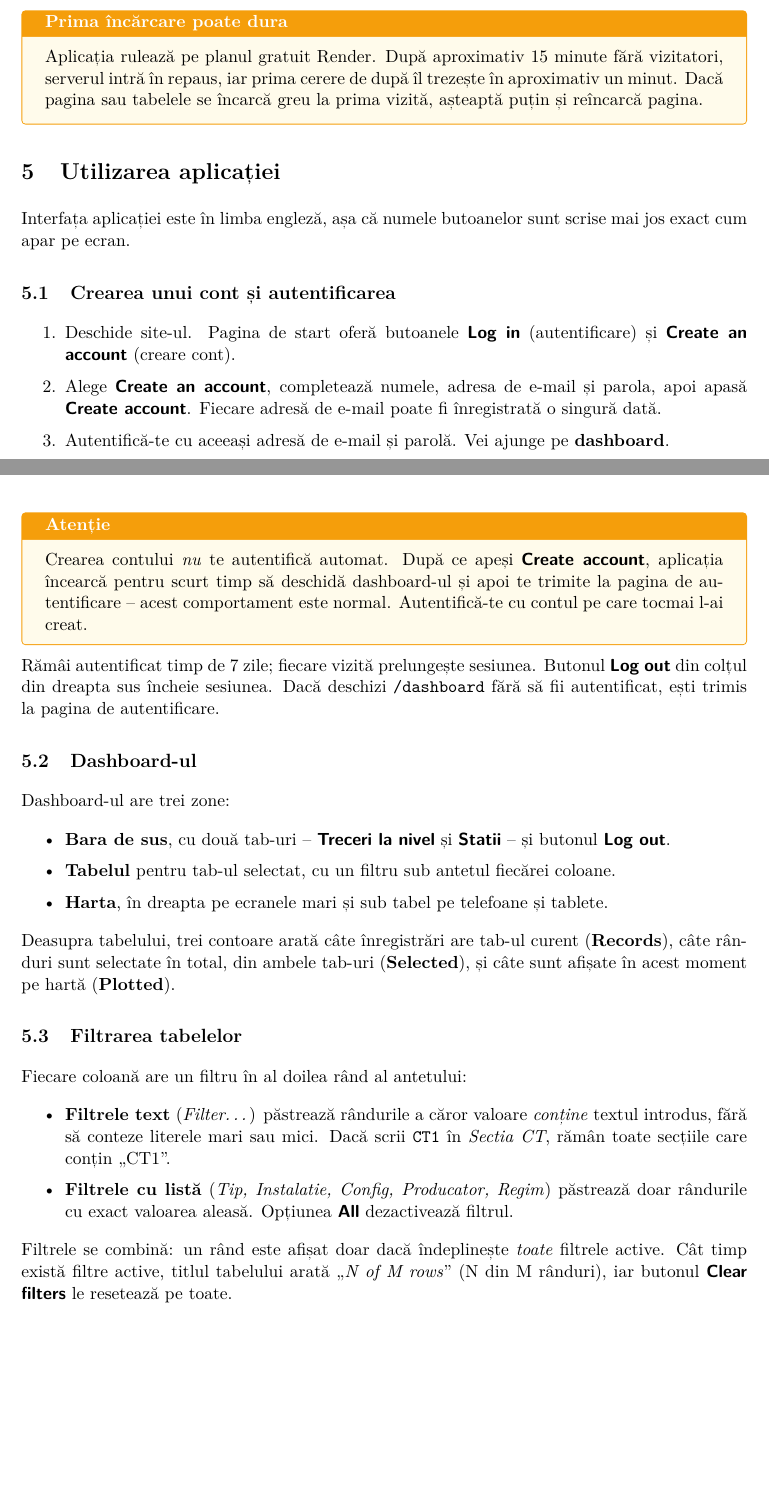
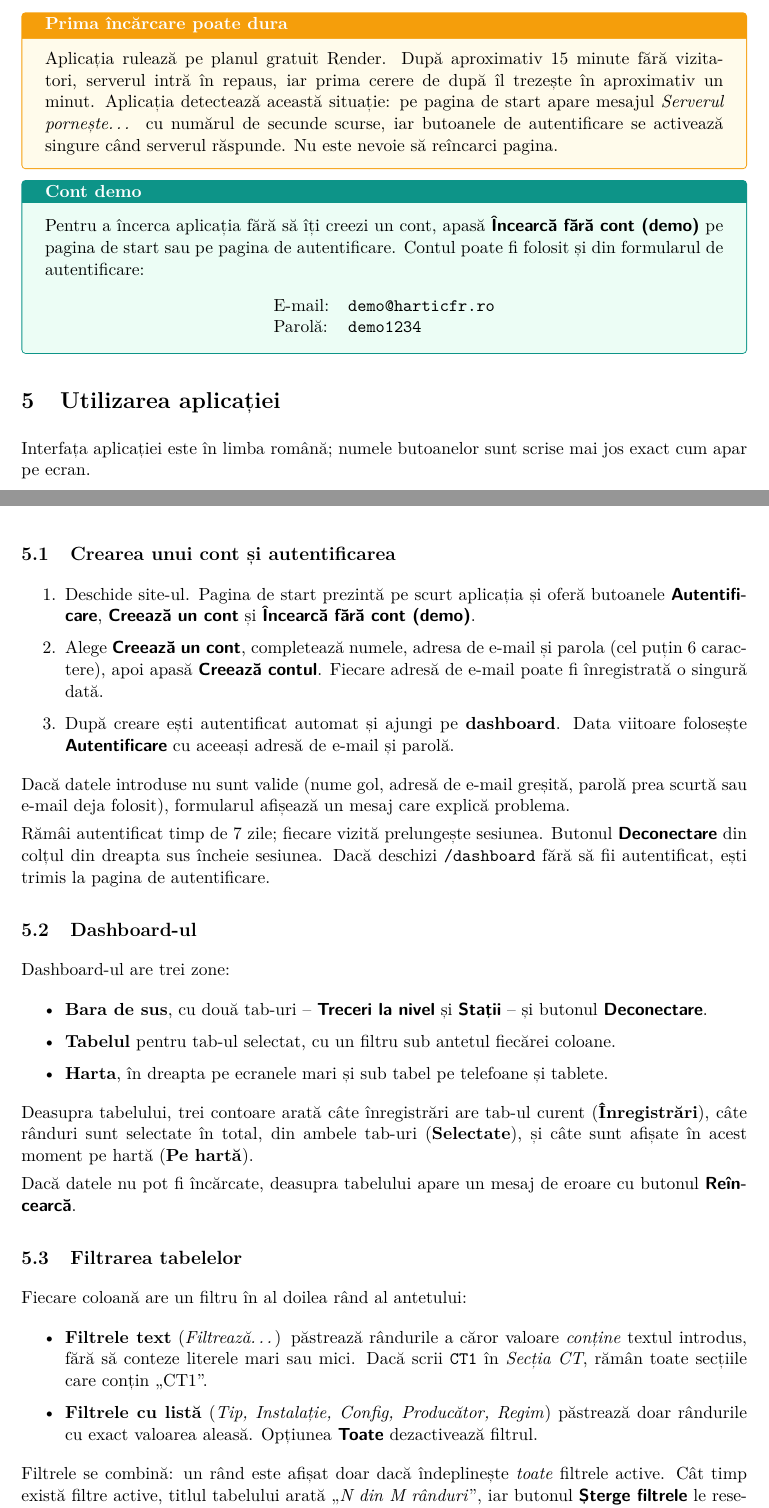
Before and after one commit to Cosmin270/HartiCFR, a LaTeX document (docs/HartiCFR-Documentation.tex): two parts of pages 6 and 7 of 12 before the commit and two parts of pages 6 and 7 of 13 after it, joined at a grey line, cut so that both start at the same text, the shorter picture padded with empty space. Compiled offline with pdfLaTeX.

Commit message:
Document the demo account, cold start screen and Romanian UI
Co-Authored-By: Claude Opus 5.5 <noreply@anthropic.com>

```diff
--- a/docs/HartiCFR-Documentation.tex
+++ b/docs/HartiCFR-Documentation.tex
@@ -30,6 +30,7 @@
 \definecolor{cfrteal}{HTML}{0D9488}
 \definecolor{cfrviolet}{HTML}{7C3AED}
 \definecolor{cframber}{HTML}{F59E0B}
+\definecolor{cforange}{HTML}{EA580C}
 \definecolor{codebg}{HTML}{F5F5F4}
 \definecolor{codeframe}{HTML}{D6D3D1}
 \definecolor{notebg}{HTML}{ECFDF5}
@@ -299,37 +306,51 @@ Deschide \url{https://harticfr.onrender.com} în orice browser modern
 \begin{warning}[Prima încărcare poate dura]
 Aplicația rulează pe planul gratuit Render. După aproximativ 15 minute fără
 vizitatori, serverul intră în repaus, iar prima cerere de după îl trezește în
-aproximativ un minut. Dacă pagina sau tabelele se încarcă greu la prima
-vizită, așteaptă puțin și reîncarcă pagina.
+aproximativ un minut. Aplicația detectează această situație: pe pagina de
+start apare mesajul \emph{Serverul pornește\dots} cu numărul de secunde
+scurse, iar butoanele de autentificare se activează singure când serverul
+răspunde. Nu este nevoie să reîncarci pagina.
 \end{warning}
+
+\begin{note}[Cont demo]
+Pentru a încerca aplicația fără să îți creezi un cont, apasă
+\ui{Încearcă fără cont (demo)} pe pagina de start sau pe pagina de
+autentificare. Contul poate fi folosit și din formularul de autentificare:
+
+\begin{center}
+\begin{tabular}{@{}ll@{}}
+E-mail: & \code{demo@harticfr.ro} \\
+Parolă: & \code{demo1234} \\
+\end{tabular}
+\end{center}
+\end{note}
 
 \section{Utilizarea aplicației}
 \label{sec:usage}
 
-Interfața aplicației este în limba engleză, așa că numele butoanelor sunt
-scrise mai jos exact cum apar pe ecran.
+Interfața aplicației este în limba română; numele butoanelor sunt scrise
+mai jos exact cum apar pe ecran.
 
 \subsection{Crearea unui cont și autentificarea}
 
 \begin{enumerate}
-  \item Deschide site-ul. Pagina de start oferă butoanele \ui{Log in}
-        (autentificare) și \ui{Create an account} (creare cont).
-  \item Alege \ui{Create an account}, completează numele, adresa de e-mail și
-        parola, apoi apasă \ui{Create account}. Fiecare adresă de e-mail poate
-        fi înregistrată o singură dată.
-  \item Autentifică-te cu aceeași adresă de e-mail și parolă. Vei ajunge pe
-        \textbf{dashboard}.
+  \item Deschide site-ul. Pagina de start prezintă pe scurt aplicația și
+        oferă butoanele \ui{Autentificare}, \ui{Creează un cont} și
+        \ui{Încearcă fără cont (demo)}.
+  \item Alege \ui{Creează un cont}, completează numele, adresa de e-mail și
+        parola (cel puțin 6 caractere), apoi apasă \ui{Creează contul}.
+        Fiecare adresă de e-mail poate fi înregistrată o singură dată.
+  \item După creare ești autentificat automat și ajungi pe
+        \textbf{dashboard}. Data viitoare folosește \ui{Autentificare} cu
+        aceeași adresă de e-mail și parolă.
 \end{enumerate}
 
-\begin{warning}
-Crearea contului \emph{nu} te autentifică automat. După ce apeși
-\ui{Create account}, aplicația încearcă pentru scurt timp să deschidă
-dashboard-ul și apoi te trimite la pagina de autentificare -- acest
-comportament este normal. Autentifică-te cu contul pe care tocmai l-ai creat.
-\end{warning}
+Dacă datele introduse nu sunt valide (nume gol, adresă de e-mail greșită,
+parolă prea scurtă sau e-mail deja folosit), formularul afișează un mesaj care
+explică problema.
 
 Rămâi autentificat timp de 7 zile; fiecare vizită prelungește sesiunea.
-Butonul \ui{Log out} din colțul din dreapta sus încheie sesiunea. Dacă
+Butonul \ui{Deconectare} din colțul din dreapta sus încheie sesiunea. Dacă
 deschizi \code{/dashboard} fără să fii autentificat, ești trimis la pagina de
 autentificare.
 
@@ -339,7 +360,7 @@ Dashboard-ul are trei zone:
 
 \begin{itemize}
   \item \textbf{Bara de sus}, cu două tab-uri -- \ui{Treceri la nivel} și
-        \ui{Statii} -- și butonul \ui{Log out}.
+        \ui{Stații} -- și butonul \ui{Deconectare}.
   \item \textbf{Tabelul} pentru tab-ul selectat, cu un filtru sub antetul
         fiecărei coloane.
   \item \textbf{Harta}, în dreapta pe ecranele mari și sub tabel pe telefoane
@@ -347,27 +368,30 @@ Dashboard-ul are trei zone:
 \end{itemize}
 
 Deasupra tabelului, trei contoare arată câte înregistrări are tab-ul curent
-(\textbf{Records}), câte rânduri sunt selectate în total, din ambele tab-uri
-(\textbf{Selected}), și câte sunt afișate în acest moment pe hartă
-(\textbf{Plotted}).
+(\textbf{Înregistrări}), câte rânduri sunt selectate în total, din ambele
+tab-uri (\textbf{Selectate}), și câte sunt afișate în acest moment pe hartă
+(\textbf{Pe hartă}).
+
+Dacă datele nu pot fi încărcate, deasupra tabelului apare un mesaj de eroare
+cu butonul \ui{Reîncearcă}.
 
 \subsection{Filtrarea tabelelor}
 
 Fiecare coloană are un filtru în al doilea rând al antetului:
 
 \begin{itemize}
-  \item \textbf{Filtrele text} (\emph{Filter\dots}) păstrează rândurile a
+  \item \textbf{Filtrele text} (\emph{Filtrează\dots}) păstrează rândurile a
         căror valoare \emph{conține} textul introdus, fără să conteze literele
-        mari sau mici. Dacă scrii \code{CT1} în \emph{Sectia CT}, rămân toate
+        mari sau mici. Dacă scrii \code{CT1} în \emph{Secția CT}, rămân toate
         secțiile care conțin „CT1”.
-  \item \textbf{Filtrele cu listă} (\emph{Tip, Instalatie, Config, Producator,
+  \item \textbf{Filtrele cu listă} (\emph{Tip, Instalație, Config, Producător,
         Regim}) păstrează doar rândurile cu exact valoarea aleasă. Opțiunea
-        \ui{All} dezactivează filtrul.
+        \ui{Toate} dezactivează filtrul.
 \end{itemize}
 
 Filtrele se combină: un rând este afișat doar dacă îndeplinește \emph{toate}
 filtrele active. Cât timp există filtre active, titlul tabelului arată
-„\emph{N of M rows}” (N din M rânduri), iar butonul \ui{Clear filters}
+„\emph{N din M rânduri}”, iar butonul \ui{Șterge filtrele}
 le resetează pe toate.
 
 \subsection{Selectarea rândurilor și afișarea lor pe hartă}
```
Also changed, not shown: docs/HartiCFR-Documentation.tex (84 more changed lines).
